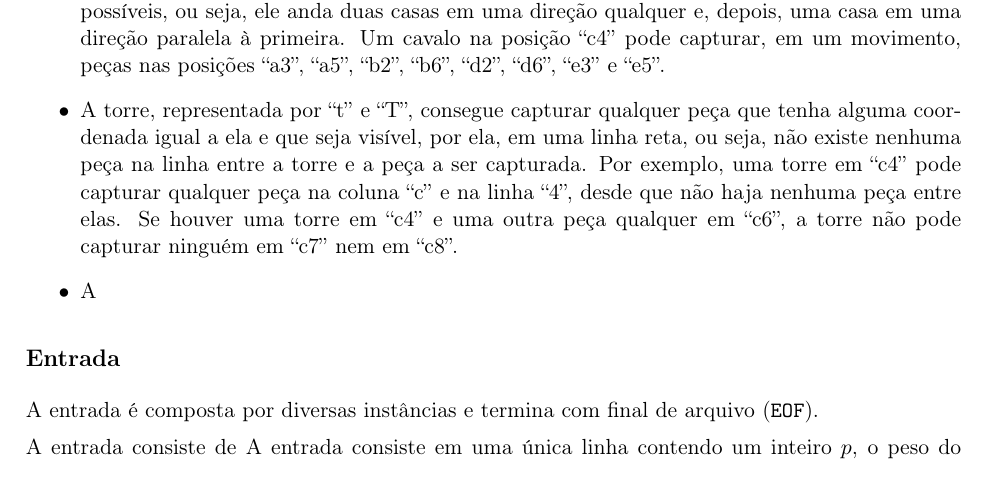
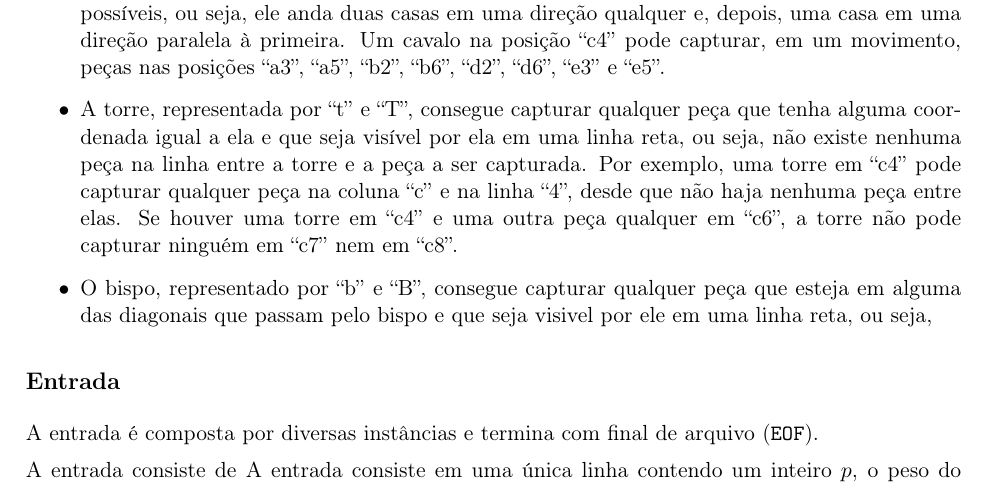
Before and after one commit to victorsenam/simulado-bixes-2016, a LaTeX document (problemas/xadrez/docs/cabecalho.tex, which reads problemas/xadrez/docs/enunciado.tex): part of page 1 of 2, cut so that both start at the same text. Compiled offline with pdfLaTeX.

Commit message:
Enunciado parcial do Xadrez

```diff
--- a/problemas/xadrez/docs/enunciado.tex
+++ b/problemas/xadrez/docs/enunciado.tex
@@ -8,8 +8,8 @@ O maratonIME, além disso, usa um sistema um pouco simplificado de movimentos de
 \begin{itemize}
     \item O peão, representado pelos caracteres ``p'' ou ``P'', pode capturar peças diagonalmente adjacentes a ela que estejam à frente dela, ou seja, os peões minúsculos podem capturar peças que estejam nas diagonais superiores adjacentes a ela, por exemplo, um peão na posição ``c4'' pode capturar peças nas posições ``b3'' ou ``b5''.
     \item O cavalo, representado por ``c'' e ``C'', faz movimentos em L em qualquer um dos 8 sentidos possíveis, ou seja, ele anda duas casas em uma direção qualquer e, depois, uma casa em uma direção paralela à primeira. Um cavalo na posição ``c4'' pode capturar, em um movimento, peças nas posições ``a3'', ``a5'', ``b2'', ``b6'', ``d2'', ``d6'', ``e3'' e ``e5''.
-    \item A torre, representada por ``t'' e ``T'', consegue capturar qualquer peça que tenha alguma coordenada igual a ela e que seja visível, por ela, em uma linha reta, ou seja, não existe nenhuma peça na linha entre a torre e a peça a ser capturada. Por exemplo, uma torre em ``c4'' pode capturar qualquer peça na coluna ``c'' e na linha ``4'', desde que não haja nenhuma peça entre elas. Se houver uma torre em ``c4'' e uma outra peça qualquer em ``c6'', a torre não pode capturar ninguém em ``c7'' nem em ``c8''.
-    \item A
+    \item A torre, representada por ``t'' e ``T'', consegue capturar qualquer peça que tenha alguma coordenada igual a ela e que seja visível por ela em uma linha reta, ou seja, não existe nenhuma peça na linha entre a torre e a peça a ser capturada. Por exemplo, uma torre em ``c4'' pode capturar qualquer peça na coluna ``c'' e na linha ``4'', desde que não haja nenhuma peça entre elas. Se houver uma torre em ``c4'' e uma outra peça qualquer em ``c6'', a torre não pode capturar ninguém em ``c7'' nem em ``c8''.
+    \item O bispo, representado por ``b'' e ``B'', consegue capturar qualquer peça que esteja em alguma das diagonais que passam pelo bispo e que seja visivel por ele em uma linha reta, ou seja,
 \end{itemize}
 
 
```
